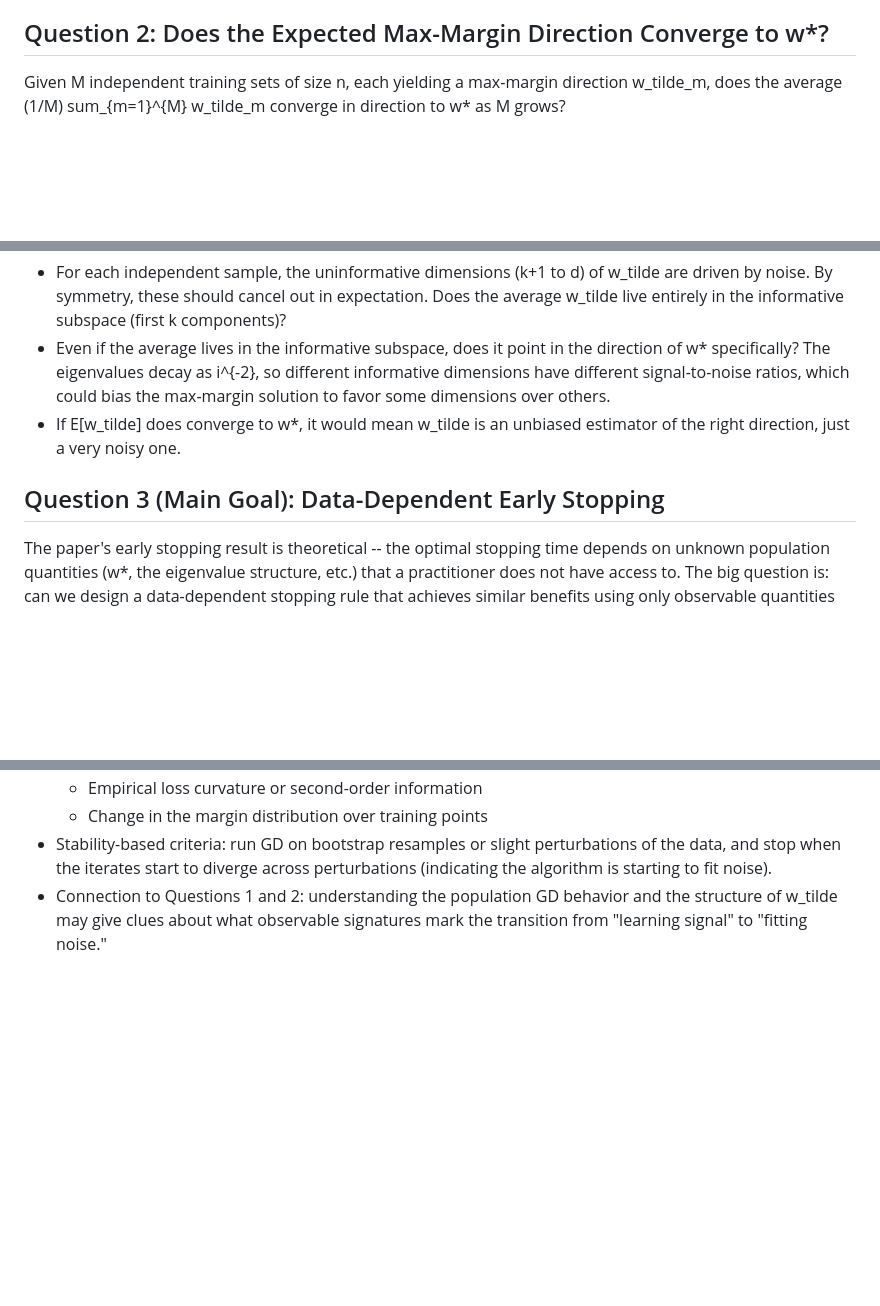
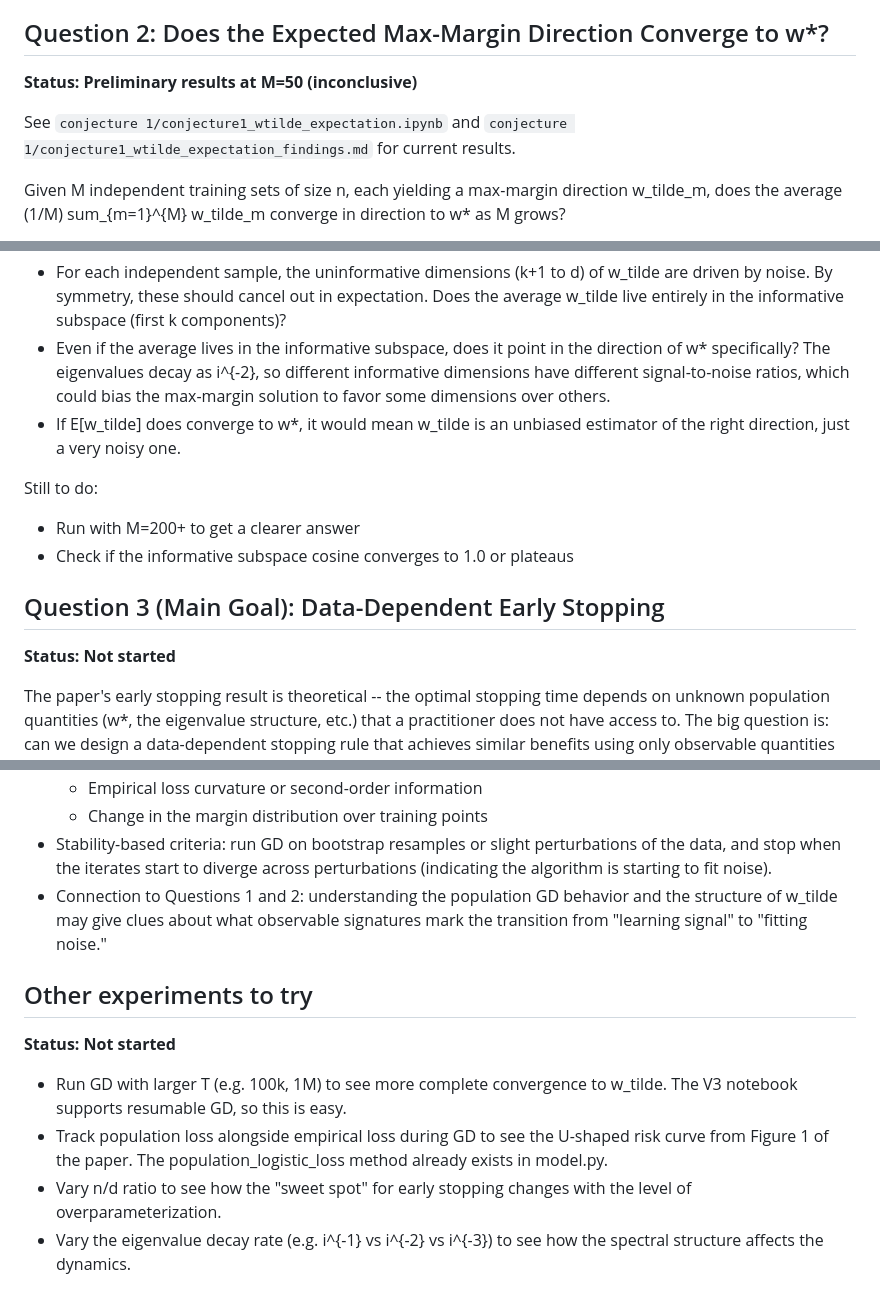
Before and after one commit to AliMorty/early_stopping, a Markdown page: experiment_ideas.md, 3 parts joined by grey strips. GitHub-like rendering; blank space fills up the shorter version.

Commit message:
Update experiment ideas with status and additional experiments
Added status tags, links to existing results, and new experiment ideas
for varying T, tracking population loss, and varying eigenvalue decay.

Co-Authored-By: Claude Opus 4.6 <noreply@anthropic.com>

```diff
--- a/experiment_ideas.md
+++ b/experiment_ideas.md
@@ -21,6 +23,11 @@ Key sub-questions:
 
 ## Question 2: Does the Expected Max-Margin Direction Converge to w*?
 
+**Status: Preliminary results at M=50 (inconclusive)**
+
+See `conjecture 1/conjecture1_wtilde_expectation.ipynb` and
+`conjecture 1/conjecture1_wtilde_expectation_findings.md` for current results.
+
 Given M independent training sets of size n, each yielding a max-margin
 direction w_tilde_m, does the average (1/M) sum_{m=1}^{M} w_tilde_m converge
 in direction to w* as M grows?
@@ -39,7 +46,13 @@ Key sub-questions:
 - If E[w_tilde] does converge to w*, it would mean w_tilde is an unbiased
   estimator of the right direction, just a very noisy one.
 
+Still to do:
+- Run with M=200+ to get a clearer answer
+- Check if the informative subspace cosine converges to 1.0 or plateaus
+
 ## Question 3 (Main Goal): Data-Dependent Early Stopping
+
+**Status: Not started**
 
 The paper's early stopping result is theoretical -- the optimal stopping time
 depends on unknown population quantities (w*, the eigenvalue structure, etc.)
@@ -67,3 +80,17 @@ Possible directions to explore:
 - Connection to Questions 1 and 2: understanding the population GD behavior
   and the structure of w_tilde may give clues about what observable
   signatures mark the transition from "learning signal" to "fitting noise."
+
+## Other experiments to try
+
+**Status: Not started**
+
+- Run GD with larger T (e.g. 100k, 1M) to see more complete convergence
+  to w_tilde. The V3 notebook supports resumable GD, so this is easy.
+- Track population loss alongside empirical loss during GD to see the
+  U-shaped risk curve from Figure 1 of the paper. The population_logistic_loss
+  method already exists in model.py.
+- Vary n/d ratio to see how the "sweet spot" for early stopping changes
+  with the level of overparameterization.
+- Vary the eigenvalue decay rate (e.g. i^{-1} vs i^{-2} vs i^{-3}) to see
+  how the spectral structure affects the dynamics.
```
Also changed, not shown: other parts of experiment_ideas.md (+2 -0 lines).
